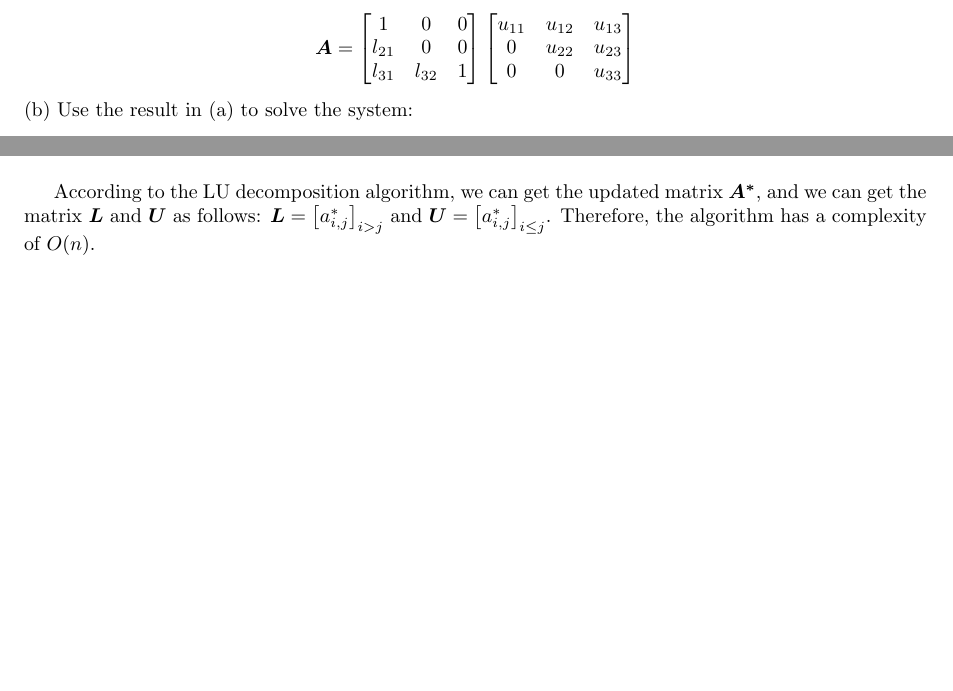
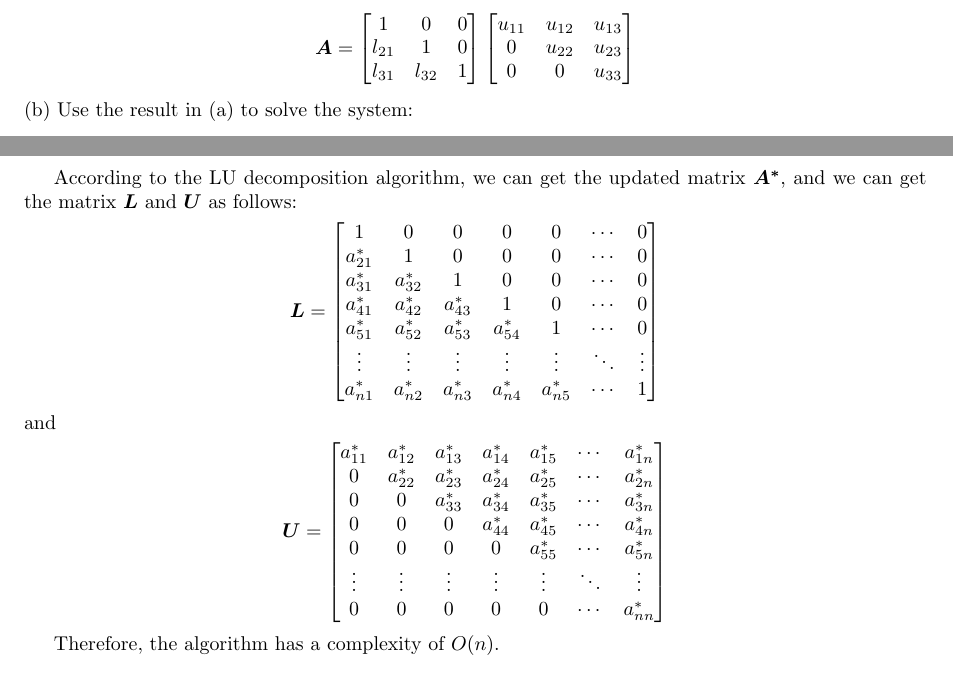
Before and after one commit to ShawRong/5007hw, a LaTeX problem sheet (hw1/hw1.tex): two parts of pages 2 and 3 of 5 before the commit and two parts of pages 2 and 4 of 5 after it, joined at a grey line, cut so that both start at the same text, the shorter picture padded with empty space. Compiled offline with pdfLaTeX.

Commit message:
modify a little

```diff
--- a/hw1/hw1.tex
+++ b/hw1/hw1.tex
@@ -66,7 +66,7 @@ Let \(\bm{A} = \begin{bmatrix}
 \begin{align*}
     \bm{A} = \begin{bmatrix}
         1 & 0 & 0 \\
-        l_{21} & 0 & 0 \\
+        l_{21} & 1 & 0 \\
         l_{31} & l_{32} & 1
     \end{bmatrix} \begin{bmatrix}
         u_{11} &u_{12} &u_{13}   \\
@@ -212,11 +212,32 @@ Develop an algorithm with complexity \(\textit{O}(n)\) to compute the LU decompo
 \end{algorithm}
 
 According to the LU decomposition algorithm, we can get the updated matrix \(\bm{A^*}\), and we can get the matrix \(\bm{L}\) and \(\bm{U}\) as follows:
-\(\bm{L} = \begin{bmatrix}
-    a_{i, j}^*
-\end{bmatrix}_{i > j}\) and \(\bm{U} = \begin{bmatrix}
-    a_{i, j}^*
-\end{bmatrix}_{i \leq j}\). Therefore, the algorithm has a complexity of \(O(n)\).
+\begin{align*}
+    \bm{L} = \begin{bmatrix}
+        1 & 0 & 0 & 0 & 0 & \cdots & 0 \\
+        a_{21}^* & 1 & 0 & 0 & 0 & \cdots & 0 \\
+        a_{31}^* & a_{32}^* & 1 & 0 & 0 & \cdots & 0 \\
+        a_{41}^* & a_{42}^* & a_{43}^* & 1 & 0 & \cdots & 0 \\
+        a_{51}^* & a_{52}^* & a_{53}^* & a_{54}^* & 1 & \cdots & 0 \\
+        \vdots & \vdots & \vdots & \vdots & \vdots & \ddots & \vdots \\
+        a_{n1}^* & a_{n2}^* & a_{n3}^* & a_{n4}^* & a_{n5}^* & \cdots & 1
+    \end{bmatrix}
+\end{align*}
+and
+\begin{align*}
+    \bm{U} =
+    \begin{bmatrix}
+        a_{11}^* & a_{12}^* & a_{13}^* & a_{14}^* & a_{15}^* & \cdots & a_{1n}^* \\
+        0 & a_{22}^* & a_{23}^* & a_{24}^* & a_{25}^* & \cdots & a_{2n}^* \\
+        0 & 0 & a_{33}^* & a_{34}^* & a_{35}^* & \cdots & a_{3n}^* \\
+        0 & 0 & 0 & a_{44}^* & a_{45}^* & \cdots & a_{4n}^* \\
+        0 & 0 & 0 & 0 & a_{55}^* & \cdots & a_{5n}^* \\
+        \vdots & \vdots & \vdots & \vdots & \vdots & \ddots & \vdots \\
+        0 & 0 & 0 & 0 & 0 & \cdots & a_{nn}^*
+    \end{bmatrix}
+\end{align*}
+
+Therefore, the algorithm has a complexity of \(O(n)\).
 
 \section*{Question4}
 To accelerate matrix multiplications, the \textit{Coppersmith Winograd} algorithm reduces the number of scalar multiplications by cleverly reformulating
```
Also changed, not shown: hw1/hw1.pdf, hw1/hw1.tex (2 more changed lines), 42 other files.
